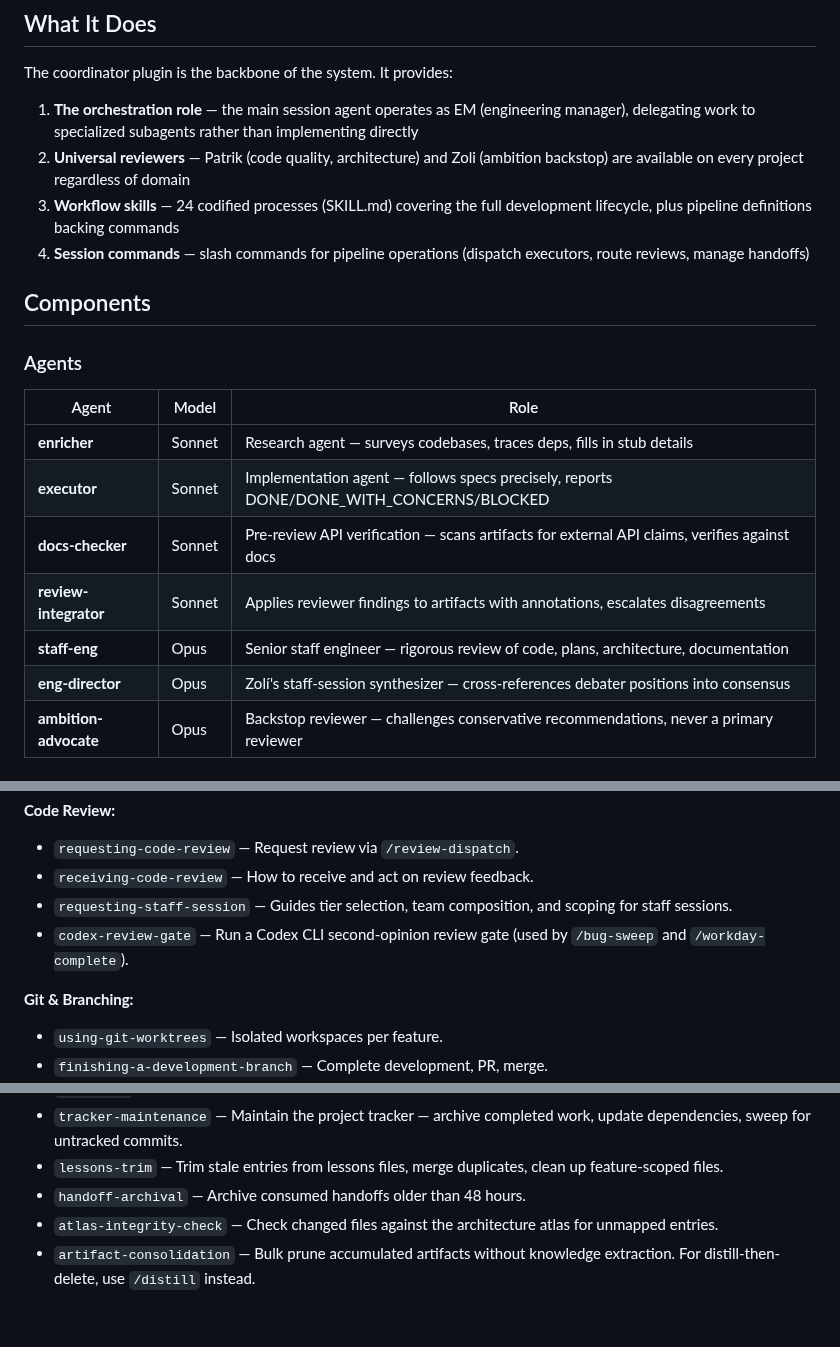
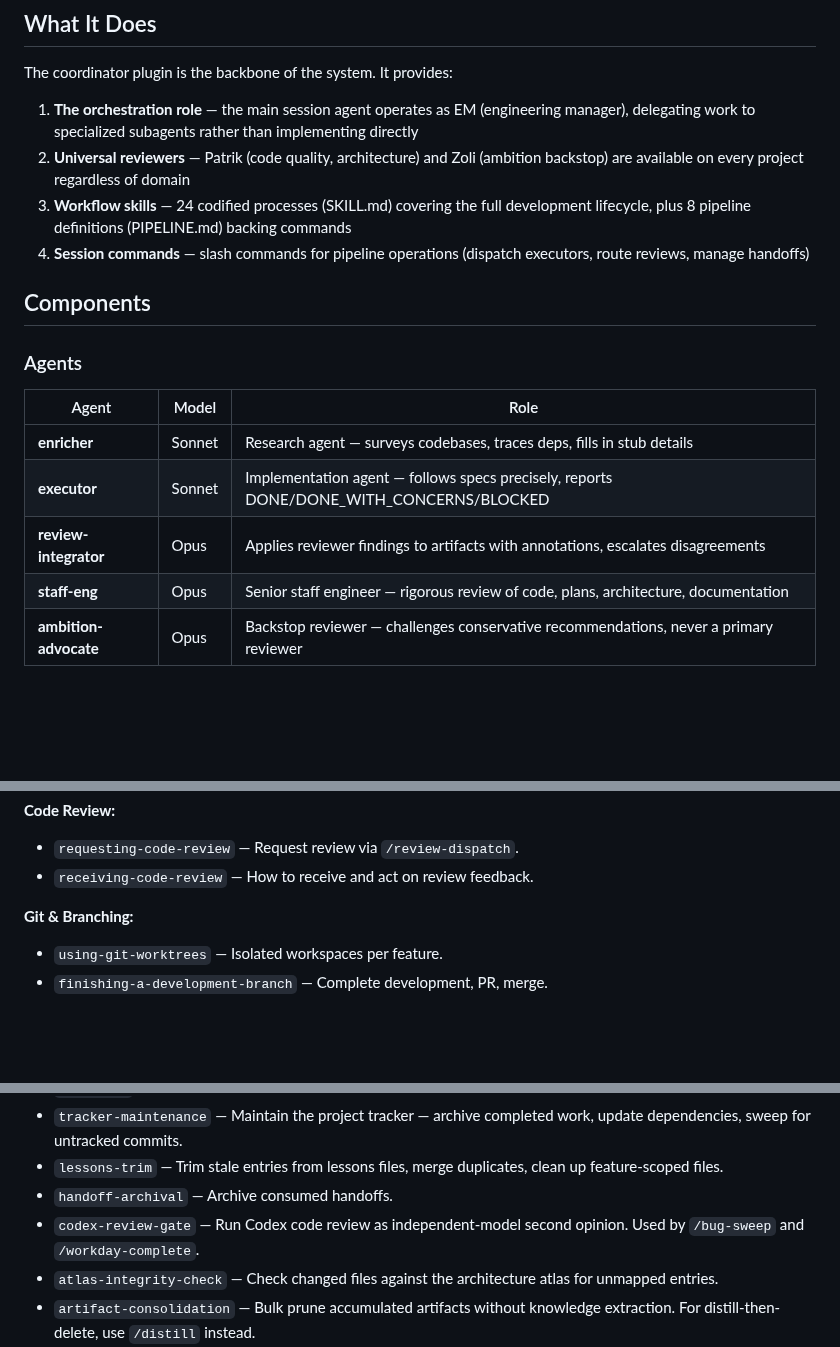
Before and after one commit to oduffy-delphi/coordinator-claude, a Markdown page: plugins/coordinator/README.md, 3 parts joined by grey strips. Rendered like a GitHub page; blank space fills up the shorter version.

Commit message:
fix: README inventory counts, remember skill YAML list, /daily-review entry

```diff
--- a/plugins/coordinator/README.md
+++ b/plugins/coordinator/README.md
@@ -8,7 +8,7 @@ The coordinator plugin is the backbone of the system. It provides:
 
 1. **The orchestration role** — the main session agent operates as EM (engineering manager), delegating work to specialized subagents rather than implementing directly
 2. **Universal reviewers** — Patrik (code quality, architecture) and Zoli (ambition backstop) are available on every project regardless of domain
-3. **Workflow skills** — 24 codified processes (SKILL.md) covering the full development lifecycle, plus pipeline definitions backing commands
+3. **Workflow skills** — 24 codified processes (SKILL.md) covering the full development lifecycle, plus 8 pipeline definitions (PIPELINE.md) backing commands
 4. **Session commands** — slash commands for pipeline operations (dispatch executors, route reviews, manage handoffs)
 
 ## Components
@@ -19,10 +19,8 @@ The coordinator plugin is the backbone of the system. It provides:
 |-------|-------|------|
 | **enricher** | Sonnet | Research agent — surveys codebases, traces deps, fills in stub details |
 | **executor** | Sonnet | Implementation agent — follows specs precisely, reports DONE/DONE_WITH_CONCERNS/BLOCKED |
-| **docs-checker** | Sonnet | Pre-review API verification — scans artifacts for external API claims, verifies against docs |
-| **review-integrator** | Sonnet | Applies reviewer findings to artifacts with annotations, escalates disagreements |
+| **review-integrator** | Opus | Applies reviewer findings to artifacts with annotations, escalates disagreements |
 | **staff-eng** | Opus | Senior staff engineer — rigorous review of code, plans, architecture, documentation |
-| **eng-director** | Opus | Zolí's staff-session synthesizer — cross-references debater positions into consensus |
 | **ambition-advocate** | Opus | Backstop reviewer — challenges conservative recommendations, never a primary reviewer |
 
 ### Commands (22, all user-invocable via `/`)
@@ -70,8 +68,6 @@ The coordinator plugin is the backbone of the system. It provides:
 **Code Review:**
 - `requesting-code-review` — Request review via `/review-dispatch`.
 - `receiving-code-review` — How to receive and act on review feedback.
-- `requesting-staff-session` — Guides tier selection, team composition, and scoping for staff sessions.
-- `codex-review-gate` — Run a Codex CLI second-opinion review gate (used by `/bug-sweep` and `/workday-complete`).
 
 **Git & Branching:**
 - `using-git-worktrees` — Isolated workspaces per feature.
@@ -93,7 +89,8 @@ The coordinator plugin is the backbone of the system. It provides:
 - `bug-sweep` — Systematic codebase sweep for bug patterns — fix AI-fixable, defer rest to backlog.
 - `tracker-maintenance` — Maintain the project tracker — archive completed work, update dependencies, sweep for untracked commits.
 - `lessons-trim` — Trim stale entries from lessons files, merge duplicates, clean up feature-scoped files.
-- `handoff-archival` — Archive consumed handoffs older than 48 hours.
+- `handoff-archival` — Archive consumed handoffs.
+- `codex-review-gate` — Run Codex code review as independent-model second opinion. Used by `/bug-sweep` and `/workday-complete`.
 - `atlas-integrity-check` — Check changed files against the architecture atlas for unmapped entries.
 - `artifact-consolidation` — Bulk prune accumulated artifacts without knowledge extraction. For distill-then-delete, use `/distill` instead.
 - `project-onboarding` — Bootstrap project tracking infrastructure — tracker, tasks, archive, handoffs.
```
Also changed, not shown: other parts of plugins/coordinator/README.md (+1 -1 lines).
